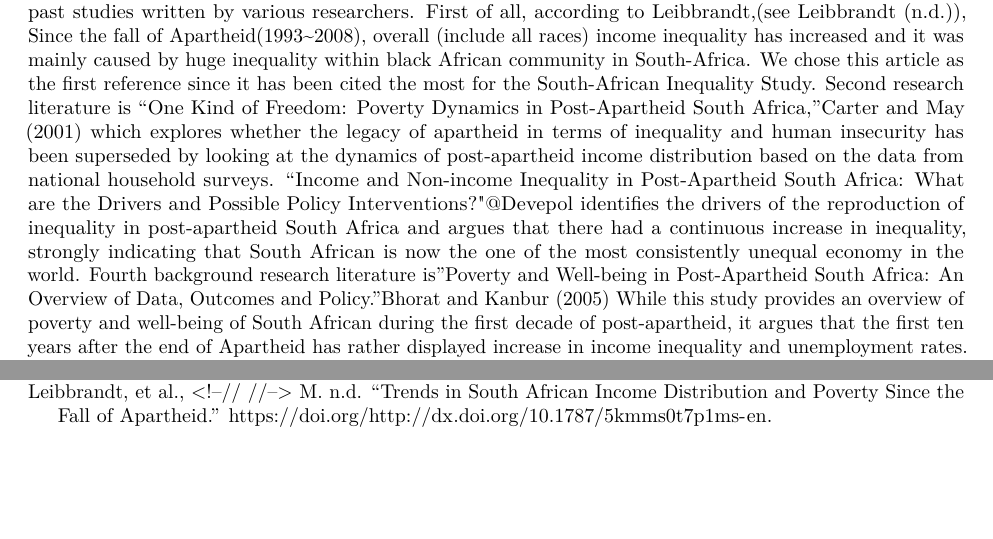
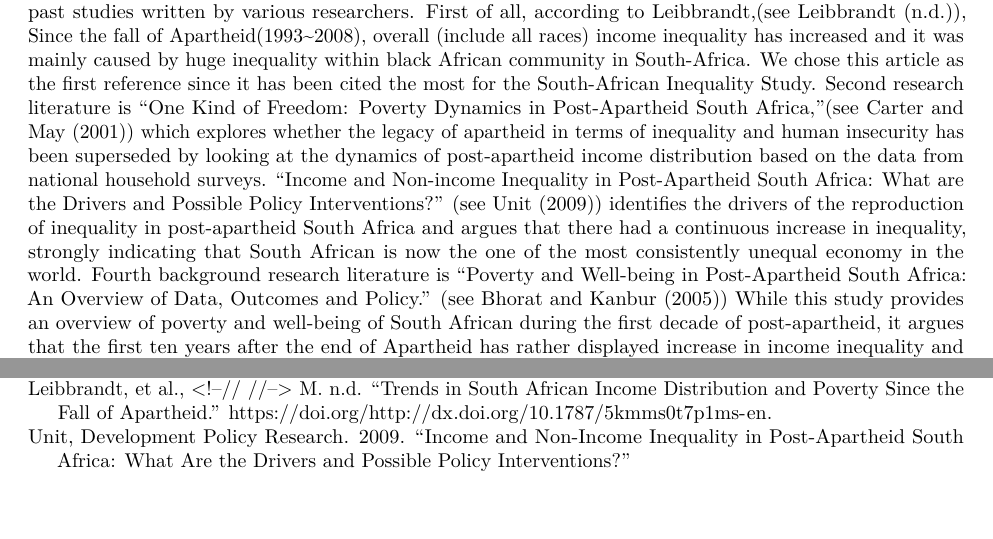
Before and after one commit to YumiKomai/Assignement3, an R Markdown document (Assignment3.Rmd): two parts of pages 1 and 5 of 5, joined at a grey line, cut so that both start at the same text. Rendered offline with R 4.5, knitr and Pandoc, then LaTeX, with nearby package versions; some code elsewhere in the file could not run offline.

Commit message:
add bibtex

```diff
--- a/Assignment3.Rmd
+++ b/Assignment3.Rmd
@@ -23,7 +23,7 @@
 Before conducting the data analysis to find the answer for our research question, we begin by clarifying the definitions for racial and social inequality. While social inequality broadly refers to the existence of unequal opportunities for different social status/positions within a society, racial inequality can be seen as one of dimensions of social inequality. It thus indicates the discrimination based on race in access to socioeconomic opportunities or services. In our research study, we will specifically look into racial discrimination in terms of employment, education, and income levels. Because these three indicators within the capitalism society can be seen as fundamental yet significant estimators for the quality of human well-being, we decided to include them. In addition, we will try to identify drivers of unequal income distribution by controlling possible factors and variables such as unemployment rate and education level.
 
 ## Literature review
-In order for us to bring out more in-depth analysis, we undertook background researches by examining the past studies written by various researchers. First of all, according to Leibbrandt,(see @Leibbrandt), Since the fall of Apartheid(1993~2008), overall (include all races) income inequality has increased and it was mainly caused by huge inequality within black African community in South-Africa. We chose this article as the first reference since it has been cited the most for the South-African Inequality Study. Second research literature is "One Kind of Freedom: Poverty Dynamics in Post-Apartheid South Africa,"@Carter20011987 which explores whether the legacy of apartheid in terms of inequality and human insecurity has been superseded by looking at the dynamics of post-apartheid income distribution based on the data from national household surveys. "Income and Non-income Inequality in Post-Apartheid South Africa: What are the Drivers and Possible Policy Interventions?"@Devepol identifies the drivers of the reproduction of inequality in post-apartheid South Africa and argues that there had a continuous increase in inequality, strongly indicating that South African is now the one of the most consistently unequal economy in the world. Fourth background research literature is "Poverty and Well-being in Post-Apartheid South Africa: An Overview of Data, Outcomes and Policy."@Hbhorat While this study provides an overview of poverty and well-being of South African during the first decade of post-apartheid, it argues that the first ten years after the end of Apartheid has rather displayed increase in income inequality and unemployment rates. "Crime and local inequality in South Africa"@Demombynes2005265 examines the effects of local inequality and violent crime in South Africa in the post-apartheid era and claims that racial heterogeneity is highly correlated with all types of crime. Lastly, "Poverty and Inequality Dynamics in South Africa: Post-apartheid Developments in the Light of the Long-Run Legacy" makes a claim that the bottom half of the income distribution and poverty has been dominated by these black South Africans.
+In order for us to bring out more in-depth analysis, we undertook background researches by examining the past studies written by various researchers. First of all, according to Leibbrandt,(see @Leibbrandt), Since the fall of Apartheid(1993~2008), overall (include all races) income inequality has increased and it was mainly caused by huge inequality within black African community in South-Africa. We chose this article as the first reference since it has been cited the most for the South-African Inequality Study. Second research literature is "One Kind of Freedom: Poverty Dynamics in Post-Apartheid South Africa,"(see @Carter20011987) which explores whether the legacy of apartheid in terms of inequality and human insecurity has been superseded by looking at the dynamics of post-apartheid income distribution based on the data from national household surveys. "Income and Non-income Inequality in Post-Apartheid South Africa: What are the Drivers and Possible Policy Interventions?" (see @Devepol) identifies the drivers of the reproduction of inequality in post-apartheid South Africa and argues that there had a continuous increase in inequality, strongly indicating that South African is now the one of the most consistently unequal economy in the world. Fourth background research literature is "Poverty and Well-being in Post-Apartheid South Africa: An Overview of Data, Outcomes and Policy." (see @Hbhorat) While this study provides an overview of poverty and well-being of South African during the first decade of post-apartheid, it argues that the first ten years after the end of Apartheid has rather displayed increase in income inequality and unemployment rates. "Crime and local inequality in South Africa" (see @Demombynes2005265) examines the effects of local inequality and violent crime in South Africa in the post-apartheid era and claims that racial heterogeneity is highly correlated with all types of crime. Lastly, "Poverty and Inequality Dynamics in South Africa: Post-apartheid Developments in the Light of the Long-Run Legacy" makes a claim that the bottom half of the income distribution and poverty has been dominated by these black South Africans.
 
 
 ## Data Gathering based on web-scraping
```
Also changed, not shown: Assignment3.pdf.
